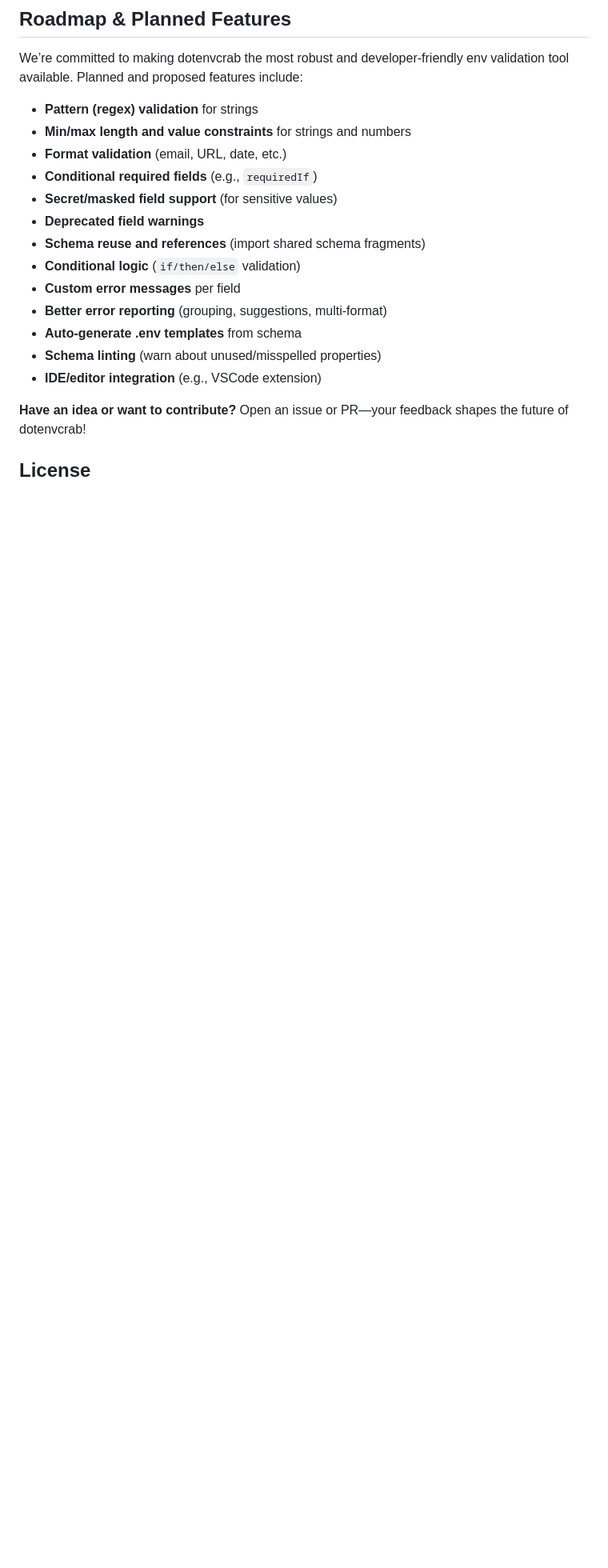
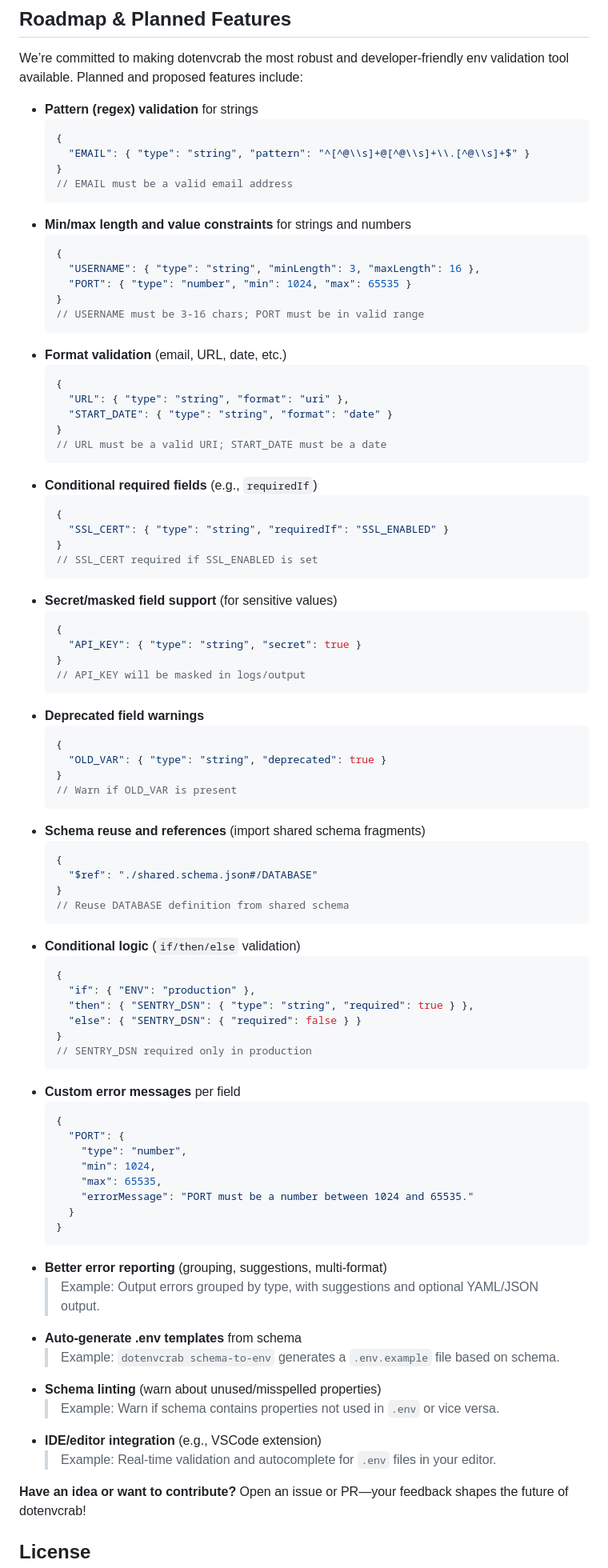
Before and after one commit to Dali-Aissaoui/dotenvcrab, a Markdown page: README.md, the part around the change. Shown: that part at 80% size. GitHub-like rendering; blank space fills up the shorter version.

Commit message:
docs: add code examples for planned features in README

````diff
--- a/README.md
+++ b/README.md
@@ -423,18 +423,84 @@ Contributions are welcome! Please see [CONTRIBUTING.md](../CONTRIBUTING.md) for
 We’re committed to making dotenvcrab the most robust and developer-friendly env validation tool available. Planned and proposed features include:
 
 - **Pattern (regex) validation** for strings
+  ```json
+  {
+    "EMAIL": { "type": "string", "pattern": "^[^@\\s]+@[^@\\s]+\\.[^@\\s]+$" }
+  }
+  // EMAIL must be a valid email address
+  ```
 - **Min/max length and value constraints** for strings and numbers
+  ```json
+  {
+    "USERNAME": { "type": "string", "minLength": 3, "maxLength": 16 },
+    "PORT": { "type": "number", "min": 1024, "max": 65535 }
+  }
+  // USERNAME must be 3-16 chars; PORT must be in valid range
+  ```
 - **Format validation** (email, URL, date, etc.)
+  ```json
+  {
+    "URL": { "type": "string", "format": "uri" },
+    "START_DATE": { "type": "string", "format": "date" }
+  }
+  // URL must be a valid URI; START_DATE must be a date
+  ```
 - **Conditional required fields** (e.g., `requiredIf`)
+  ```json
+  {
+    "SSL_CERT": { "type": "string", "requiredIf": "SSL_ENABLED" }
+  }
+  // SSL_CERT required if SSL_ENABLED is set
+  ```
 - **Secret/masked field support** (for sensitive values)
+  ```json
+  {
+    "API_KEY": { "type": "string", "secret": true }
+  }
+  // API_KEY will be masked in logs/output
+  ```
 - **Deprecated field warnings**
+  ```json
+  {
+    "OLD_VAR": { "type": "string", "deprecated": true }
+  }
+  // Warn if OLD_VAR is present
+  ```
 - **Schema reuse and references** (import shared schema fragments)
+  ```json
+  {
+    "$ref": "./shared.schema.json#/DATABASE"
+  }
+  // Reuse DATABASE definition from shared schema
+  ```
 - **Conditional logic** (`if/then/else` validation)
+  ```json
+  {
+    "if": { "ENV": "production" },
+    "then": { "SENTRY_DSN": { "type": "string", "required": true } },
+    "else": { "SENTRY_DSN": { "required": false } }
+  }
+  // SENTRY_DSN required only in production
+  ```
 - **Custom error messages** per field
+  ```json
+  {
+    "PORT": {
+      "type": "number",
+      "min": 1024,
+      "max": 65535,
+      "errorMessage": "PORT must be a number between 1024 and 65535."
+    }
+  }
+  ```
 - **Better error reporting** (grouping, suggestions, multi-format)
+  > Example: Output errors grouped by type, with suggestions and optional YAML/JSON output.
 - **Auto-generate .env templates** from schema
+  > Example: `dotenvcrab schema-to-env` generates a `.env.example` file based on schema.
 - **Schema linting** (warn about unused/misspelled properties)
+  > Example: Warn if schema contains properties not used in `.env` or vice versa.
 - **IDE/editor integration** (e.g., VSCode extension)
+  > Example: Real-time validation and autocomplete for `.env` files in your editor.
 
 **Have an idea or want to contribute?** Open an issue or PR—your feedback shapes the future of dotenvcrab!
 
````
